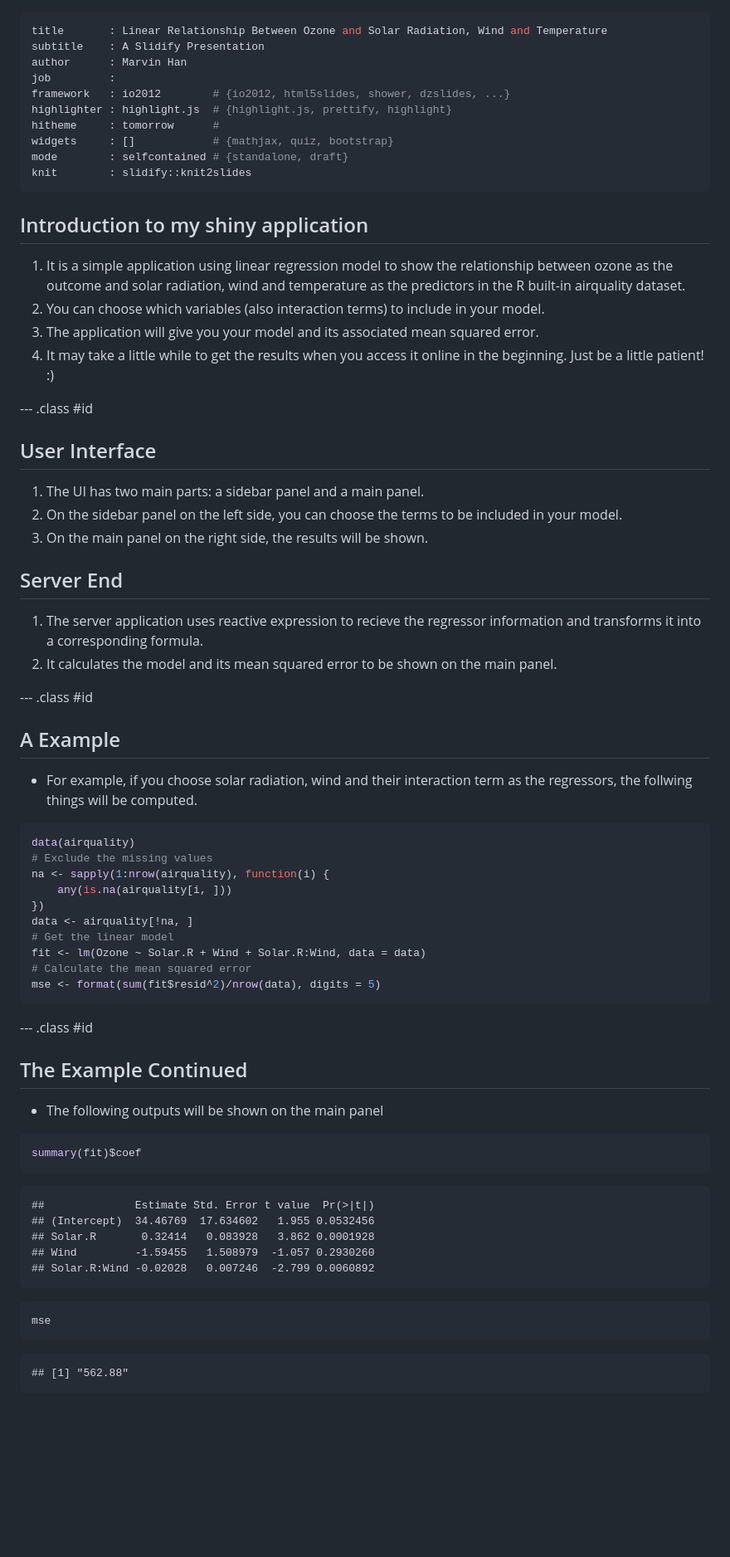
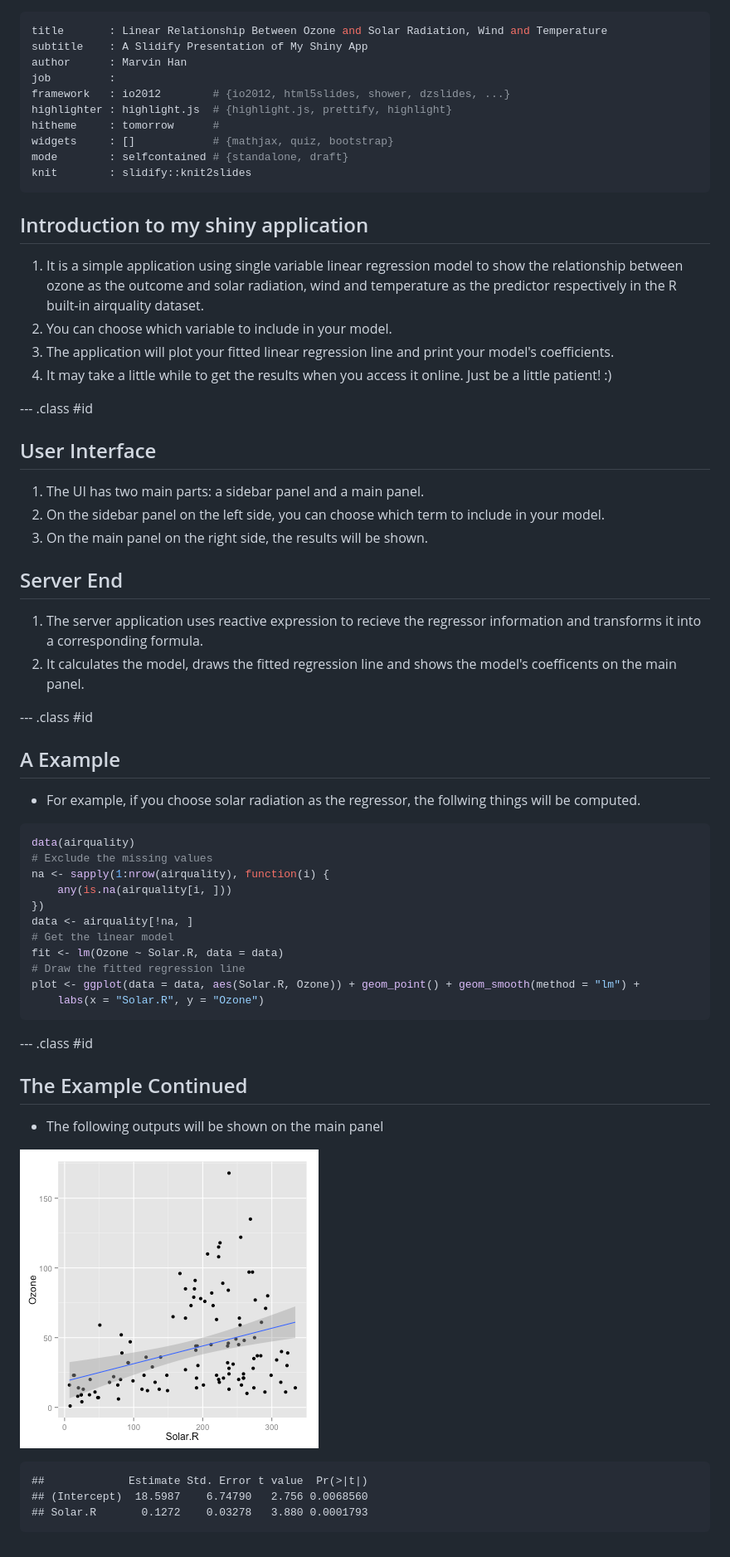
Before and after one commit to SweeRoty/dataproducts, a Markdown page: index.md, the part around the change. Shown: that part at 83% size. GitHub-like rendering; pictures changed too: assets/fig/unnamed-chunk-2.png (added); blank space fills up the shorter version.

Commit message:
change the content of the slidify

````diff
--- a/index.md
+++ b/index.md
@@ -1,6 +1,6 @@
 ---
 title       : Linear Relationship Between Ozone and Solar Radiation, Wind and Temperature
-subtitle    : A Slidify Presentation
+subtitle    : A Slidify Presentation of My Shiny App
 author      : Marvin Han
 job         :
 framework   : io2012        # {io2012, html5slides, shower, dzslides, ...}
@@ -13,28 +13,28 @@ knit        : slidify::knit2slides
 
 ## Introduction to my shiny application
 
-1. It is a simple application using linear regression model to show the relationship between ozone as the outcome and solar radiation, wind and temperature as the predictors in the R built-in airquality dataset.
-2. You can choose which variables (also interaction terms) to include in your model.
-3. The application will give you your model and its associated mean squared error.
-4. It may take a little while to get the results when you access it online in the beginning. Just be a little patient! :)
+1. It is a simple application using single variable linear regression model to show the relationship between ozone as the outcome and solar radiation, wind and temperature as the predictor respectively in the R built-in airquality dataset.
+2. You can choose which variable to include in your model.
+3. The application will plot your fitted linear regression line and print your model's coefficients.
+4. It may take a little while to get the results when you access it online. Just be a little patient! :)
 
 --- .class #id
 
 ## User Interface
 
 1. The UI has two main parts: a sidebar panel and a main panel.
-2. On the sidebar panel on the left side, you can choose the terms to be included in your model.
+2. On the sidebar panel on the left side, you can choose which term to include in your model.
 3. On the main panel on the right side, the results will be shown.
 
 ## Server End
 
 1. The server application uses reactive expression to recieve the regressor information and transforms it into a corresponding formula.
-2. It calculates the model and its mean squared error to be shown on the main panel.
+2. It calculates the model, draws the fitted regression line and shows the model's coefficents on the main panel.
 
 --- .class #id
 
 ## A Example
-- For example, if you choose solar radiation, wind and their interaction term as the regressors, the follwing things will be computed.
+- For example, if you choose solar radiation as the regressor, the follwing things will be computed.
 
 
 ```r
@@ -45,9 +45,10 @@ na <- sapply(1:nrow(airquality), function(i) {
 })
 data <- airquality[!na, ]
 # Get the linear model
-fit <- lm(Ozone ~ Solar.R + Wind + Solar.R:Wind, data = data)
-# Calculate the mean squared error
-mse <- format(sum(fit$resid^2)/nrow(data), digits = 5)
+fit <- lm(Ozone ~ Solar.R, data = data)
+# Draw the fitted regression line
+plot <- ggplot(data = data, aes(Solar.R, Ozone)) + geom_point() + geom_smooth(method = "lm") +
+    labs(x = "Solar.R", y = "Ozone")
 ```
 
 
@@ -57,23 +58,10 @@ mse <- format(sum(fit$resid^2)/nrow(data), digits = 5)
 
 - The following outputs will be shown on the main panel
 
-
-```r
-summary(fit)$coef
-```
+![plot of chunk unnamed-chunk-2](assets/fig/unnamed-chunk-2.png)
 
 ```
-##              Estimate Std. Error t value  Pr(>|t|)
-## (Intercept)  34.46769  17.634602   1.955 0.0532456
-## Solar.R       0.32414   0.083928   3.862 0.0001928
-## Wind         -1.59455   1.508979  -1.057 0.2930260
-## Solar.R:Wind -0.02028   0.007246  -2.799 0.0060892
+##             Estimate Std. Error t value  Pr(>|t|)
+## (Intercept)  18.5987    6.74790   2.756 0.0068560
+## Solar.R       0.1272    0.03278   3.880 0.0001793
 ```
-
-```r
-mse
-```
-
-```
-## [1] "562.88"
-```
````
Also changed, not shown: 4 other files.
